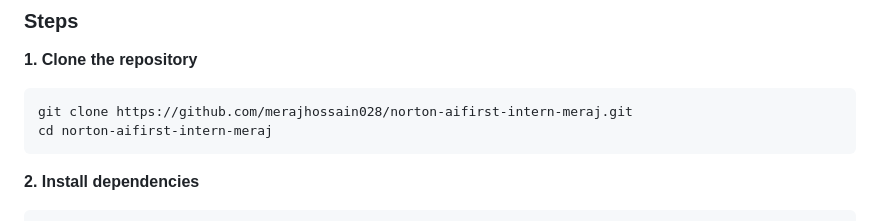
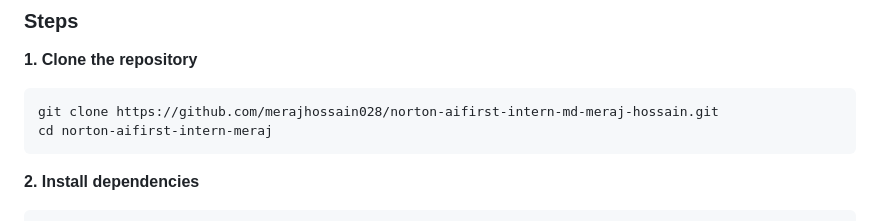
Before and after one commit to merajhossain028/norton-aifirst-intern-md-meraj-hossain, a Markdown page: README.md, the part around the change. Drawn GitHub-style.

Commit message:
Change clone URL for the repository
Updated the repository clone URL in the README.

````diff
--- a/README.md
+++ b/README.md
@@ -158,7 +158,7 @@ lib/
 **1. Clone the repository**
 
 ```bash
-git clone https://github.com/merajhossain028/norton-aifirst-intern-meraj.git
+git clone https://github.com/merajhossain028/norton-aifirst-intern-md-meraj-hossain.git
 cd norton-aifirst-intern-meraj
 ```
 
````
